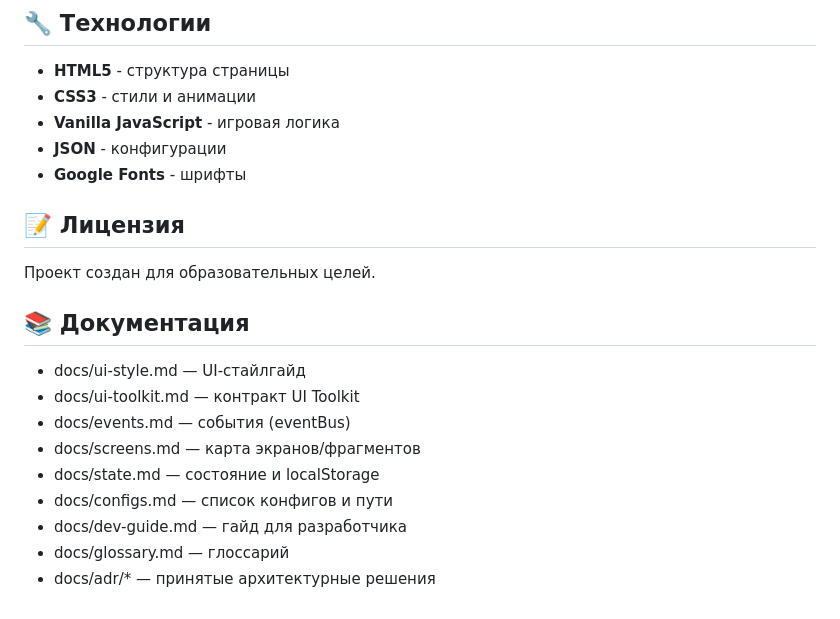
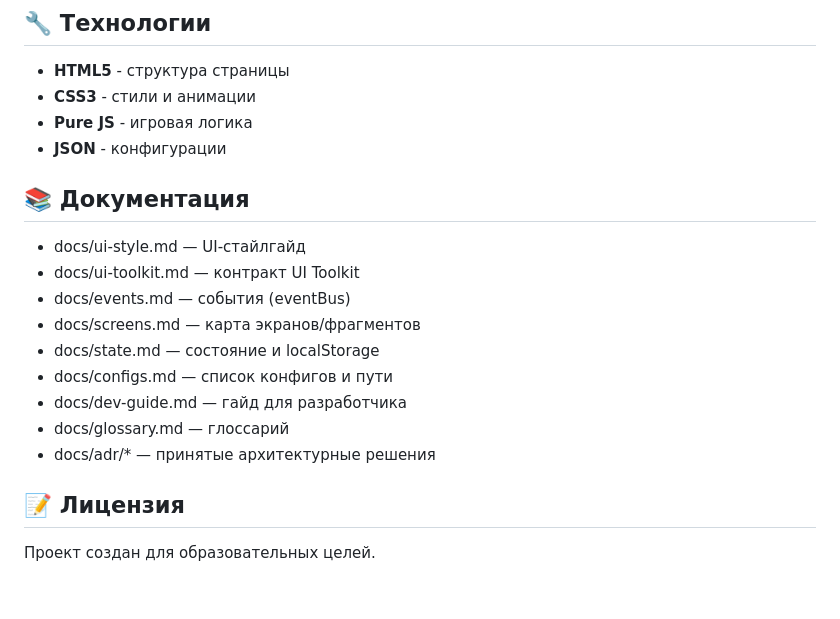
Before and after one commit to Alopar/conquest-of-dominions-alpr, a Markdown page: README.md, the part around one of its changes. Drawn GitHub-style.

```diff
--- a/README.md
+++ b/README.md
@@ -152,13 +41,8 @@ conquest-of-dominions-alpr/
 
 - **HTML5** - структура страницы
 - **CSS3** - стили и анимации
-- **Vanilla JavaScript** - игровая логика
+- **Pure JS** - игровая логика
 - **JSON** - конфигурации
-- **Google Fonts** - шрифты
-
-## 📝 Лицензия
-
-Проект создан для образовательных целей.
 
 ## 📚 Документация
 
@@ -171,3 +55,7 @@ conquest-of-dominions-alpr/
 - docs/dev-guide.md — гайд для разработчика
 - docs/glossary.md — глоссарий
 - docs/adr/* — принятые архитектурные решения
+
+## 📝 Лицензия
+
+Проект создан для образовательных целей.
```
Also changed, not shown: other parts of README.md (+7 -118 lines).
